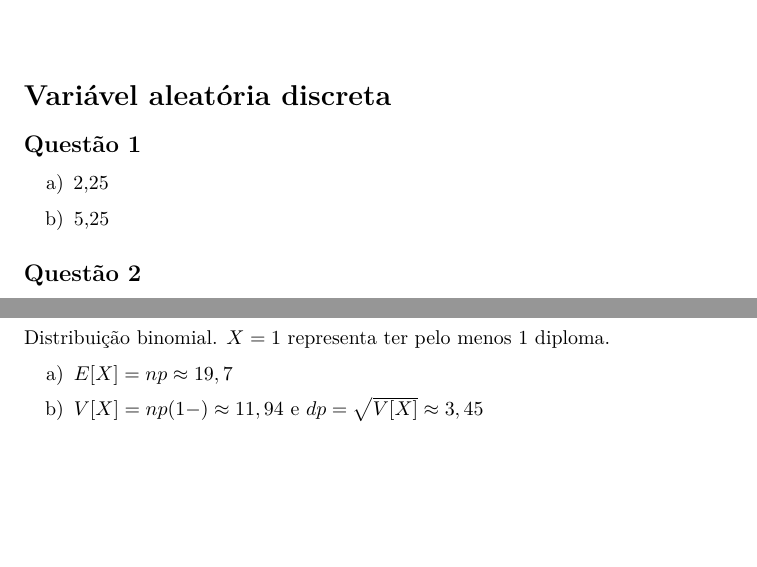
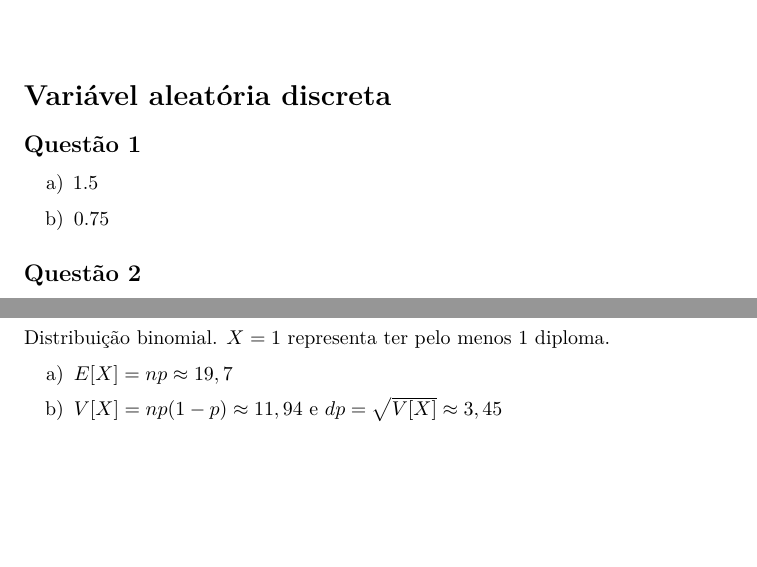
Before and after one commit to rfbressan/estatistica1_slides, a LaTeX problem sheet (psets/pset04_answers.tex): two parts of pages 1 and 2 of 2, joined at a grey line, cut so that both start at the same text. Compiled offline with pdfLaTeX.

Commit message:
fix: gabarito lista 4

```diff
--- a/psets/pset04_answers.tex
+++ b/psets/pset04_answers.tex
@@ -101,9 +101,9 @@ discreta}\label{variuxe1vel-aleatuxf3ria-discreta}}
 \begin{enumerate}
 \def\labelenumi{\alph{enumi})}
 \item
-  2,25
+  1.5
 \item
-  5,25
+  0.75
 \end{enumerate}
 
 \hypertarget{questuxe3o-2}{%
@@ -191,7 +191,7 @@ Distribuição binomial. \(X=1\) representa ter pelo menos 1 diploma.
 \item
   \(E[X]=np \approx 19,7\)
 \item
-  \(V[X]=np(1-)\approx 11,94\) e \(dp=\sqrt{V[X]} \approx 3,45\)
+  \(V[X]=np(1-p)\approx 11,94\) e \(dp=\sqrt{V[X]} \approx 3,45\)
 \end{enumerate}
 
 \end{document}
```
Also changed, not shown: psets/pset04_answers.pdf, 3 other files.
